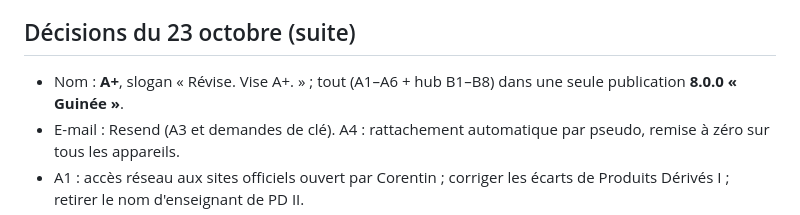
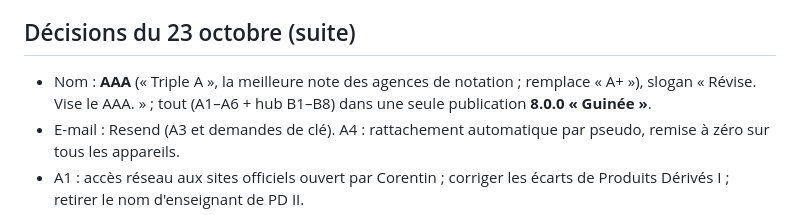
Before and after one commit to elcorentinoo/m1-hub, a Markdown page: feuille-de-route.md, the part around the change. GitHub-like rendering.

Commit message:
Feuille de route : le nom du site est AAA (Triple A)
Co-Authored-By: Claude Opus 5.5 <noreply@anthropic.com>
Claude-Session: https://claude.ai/code/session_01SGUDyEMuJsLNSBpX4EfK3a

```diff
--- a/feuille-de-route.md
+++ b/feuille-de-route.md
@@ -98,7 +98,7 @@ Version MAJEURE (prochain nom de monnaie libre : Guinée).
 
 ## Décisions du 23 octobre (suite)
 
-- Nom : **A+**, slogan « Révise. Vise A+. » ; tout (A1–A6 + hub B1–B8) dans
+- Nom : **AAA** (« Triple A », la meilleure note des agences de notation ; remplace « A+ »), slogan « Révise. Vise le AAA. » ; tout (A1–A6 + hub B1–B8) dans
   une seule publication **8.0.0 « Guinée »**.
 - E-mail : Resend (A3 et demandes de clé). A4 : rattachement automatique par
   pseudo, remise à zéro sur tous les appareils.
```
